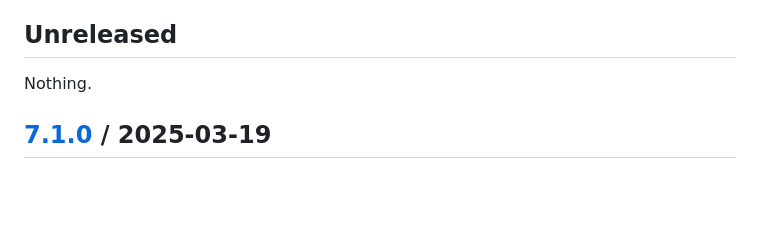
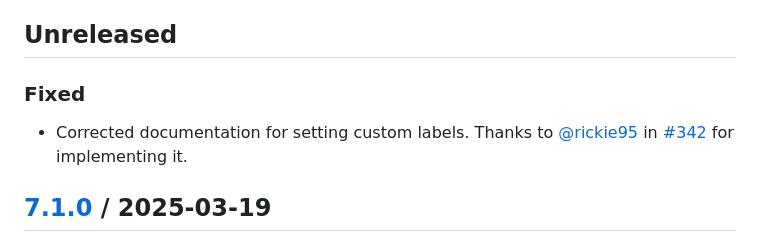
Before and after one commit to trallnag/prometheus-fastapi-instrumentator, a Markdown page: CHANGELOG.md, the part around the change. GitHub-like rendering; blank space fills up the shorter version.

Commit message:
docs: Add info to changelog

```diff
--- a/CHANGELOG.md
+++ b/CHANGELOG.md
@@ -7,7 +7,12 @@ and adheres to [Semantic Versioning](https://semver.org/spec/v2.0.0).
 
 ## Unreleased
 
-Nothing.
+### Fixed
+
+- Corrected documentation for setting custom labels. Thanks to
+  [@rickie95](https://github.com/rickie95) in
+  [#342](https://github.com/trallnag/prometheus-fastapi-instrumentator/pull/342)
+  for implementing it.
 
 ## [7.1.0](https://github.com/trallnag/prometheus-fastapi-instrumentator/compare/v7.0.2...v7.1.0) / 2025-03-19
 
```
